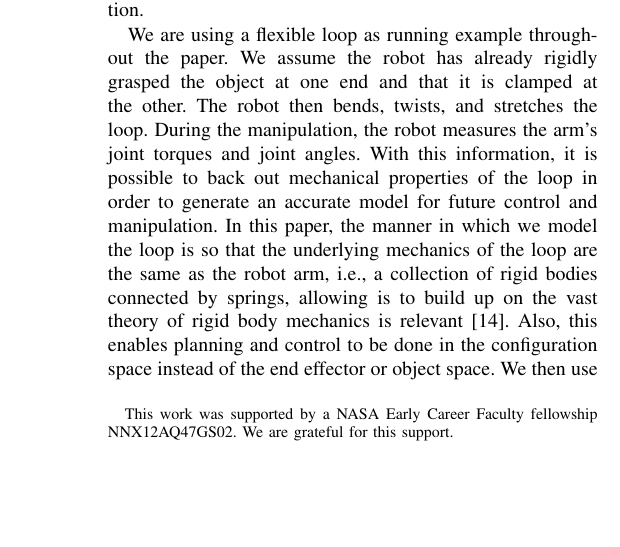
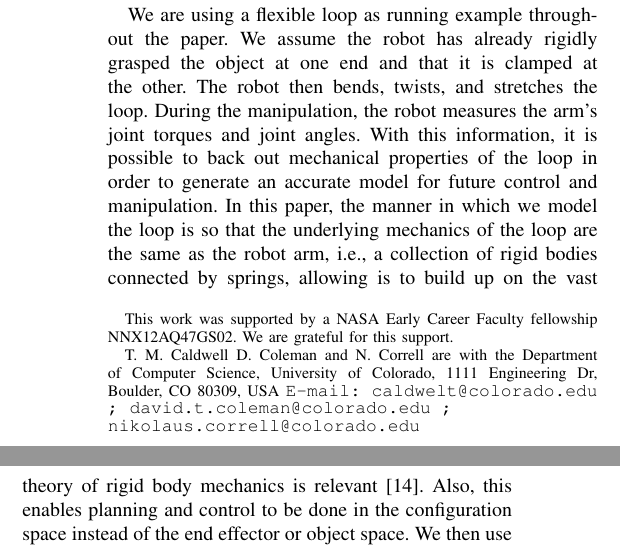
Before and after one commit to timocaldwell/parameter_opt_paper, a LaTeX paper (para_opt_discrete_mech_paper2.tex): part of one column of page 1 of 8 before the commit and two parts of the columns of page 1 of 8 after it, the two joined at a grey line, cut so that both start at the same text, the shorter picture padded with empty space. Compiled offline with pdfLaTeX.

Commit message:
Full draft

```diff
--- a/para_opt_discrete_mech_paper2.tex
+++ b/para_opt_discrete_mech_paper2.tex
@@ -88,6 +88,7 @@
 \thanks{
 This work was supported by a NASA
 Early Career Faculty fellowship NNX12AQ47GS02. We are grateful for this support.}%
+\thanks{T. M. Caldwell D. Coleman and N. Correll are with the Department of Computer Science, University of Colorado, 1111 Engineering Dr, Boulder, CO 80309, USA {\tt\small E-mail: caldwelt@colorado.edu ; david.t.coleman@colorado.edu ; nikolaus.correll@colorado.edu}}%
 }
 
 \begin{document}
```
